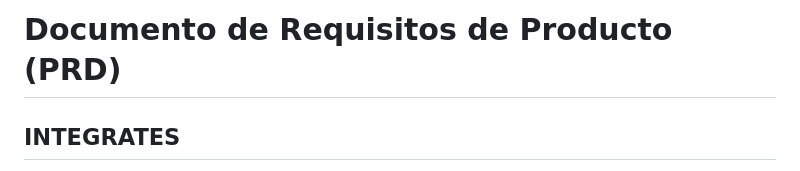
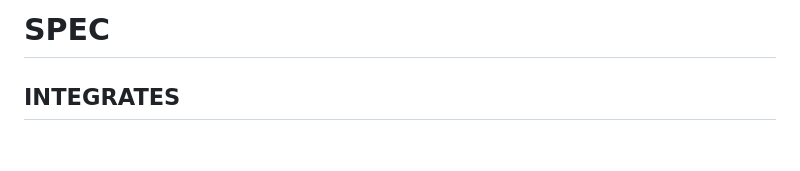
Before and after one commit to DayidMadera/1114-Weapon-store, a Markdown page: SPECS.md, the part around the change. Rendered like a GitHub page; blank space fills up the shorter version.

Commit message:
Rename document from PRD to SPEC

```diff
--- a/SPECS.md
+++ b/SPECS.md
@@ -1,4 +1,5 @@
-# Documento de Requisitos de Producto (PRD)
+# SPEC
+
 
 ## INTEGRATES
 
```
